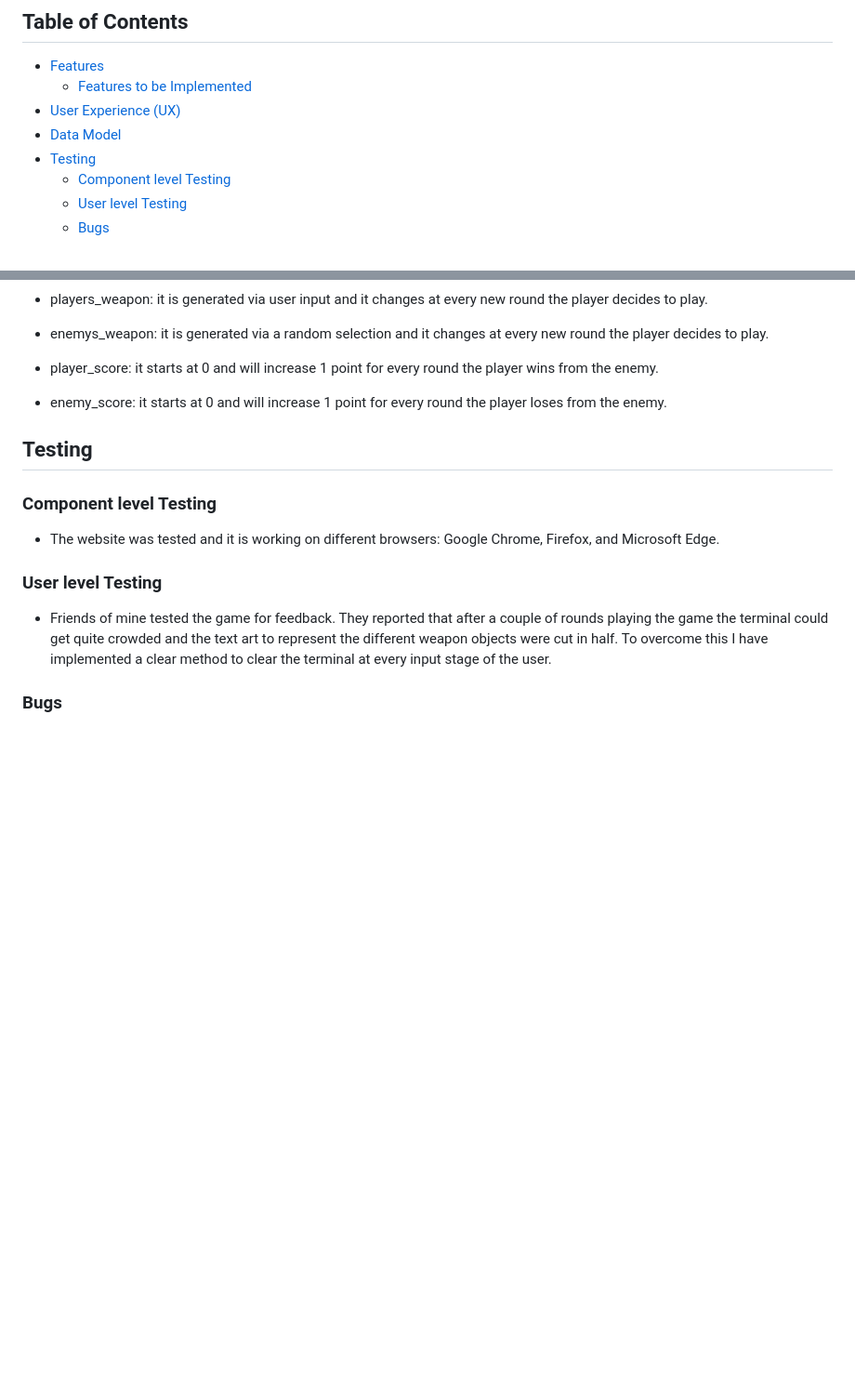
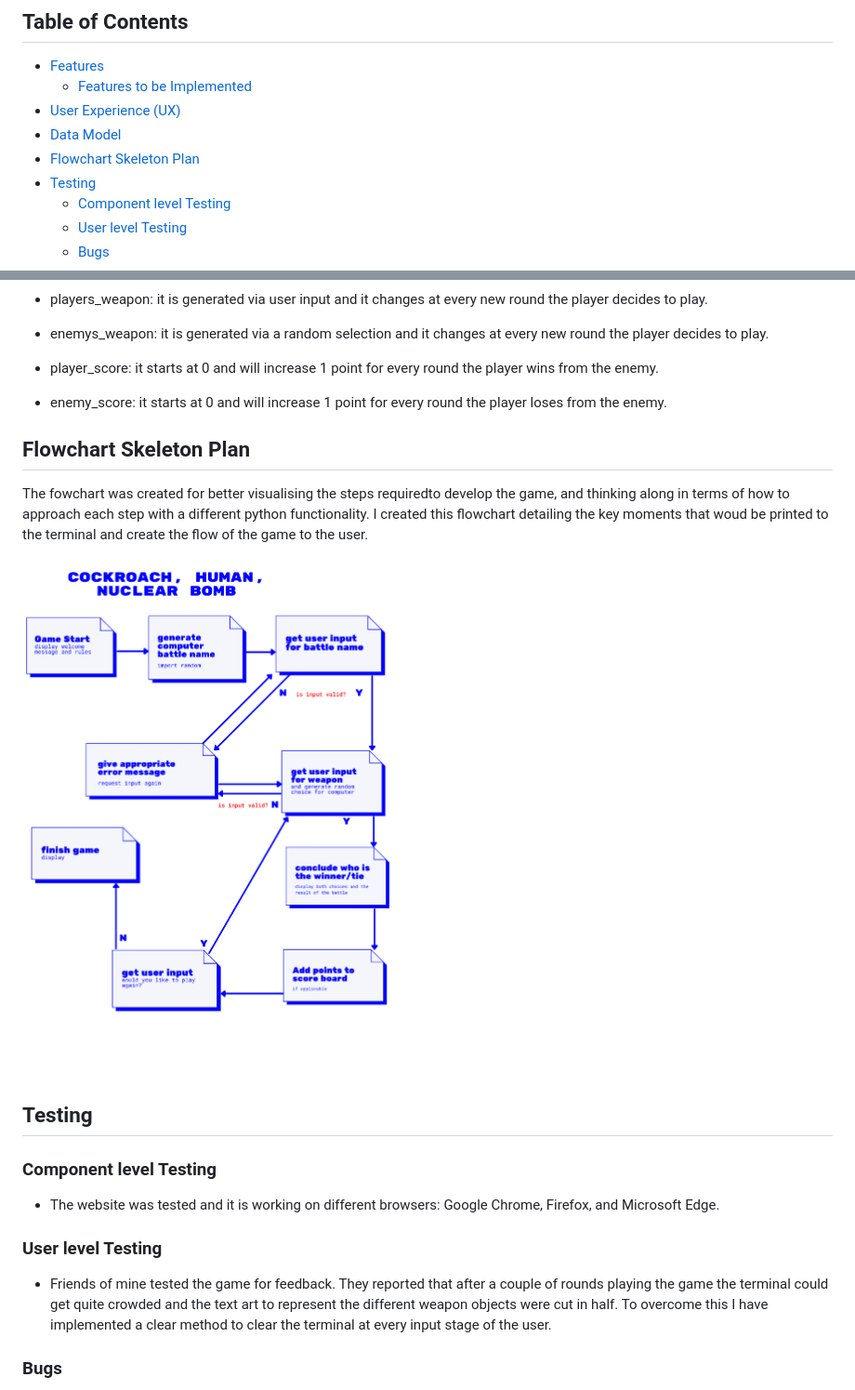
Before and after one commit to anabramos/human-cockroach-nuclear-bomb, a Markdown page: README.md, 2 parts joined by grey strips. Shown: that part at 93% size. Rendered like a GitHub page; pictures changed too: assets/images/flowchart_skeleton.png (added); blank space fills up the shorter version.

Commit message:
Add flow chart and skeleton of project planning into readme.md

```diff
--- a/README.md
+++ b/README.md
@@ -10,6 +10,7 @@ Link to live website: [Cockroaches & Nuclear Bomb](https://cockroaches-nuclear-b
     * [Features to be Implemented](#features-to-be-implemented)
 - [User Experience (UX)](#user-experience-ux)
 - [Data Model](#data-model)
+- [Flowchart Skeleton Plan](#flowchart)
 - [Testing](#testing)
     * [Component level Testing](#component-level-testing)
     * [User level Testing](#user-level-testing)
@@ -143,6 +144,13 @@ The Player class has 6 attributes who are stored and changed in different ways t
 - player_score: it starts at 0 and will increase 1 point for every round the player wins from the enemy.
 - enemy_score: it starts at 0 and will increase 1 point for every round the player loses from the enemy.
 
+<a name="flowchart"></a>
+
+## Flowchart Skeleton Plan
+
+The fowchart was created for better visualising the steps requiredto develop the game, and thinking along in terms of how to approach each step with a different python functionality. I created this flowchart detailing the key moments that woud be printed to the terminal and create the flow of the game to the user.
+
+<img src="assets/images/flowchart_skeleton.png" style="width: 40%" style="height: 100px">
 
 <a name="testing"></a>
 
```
